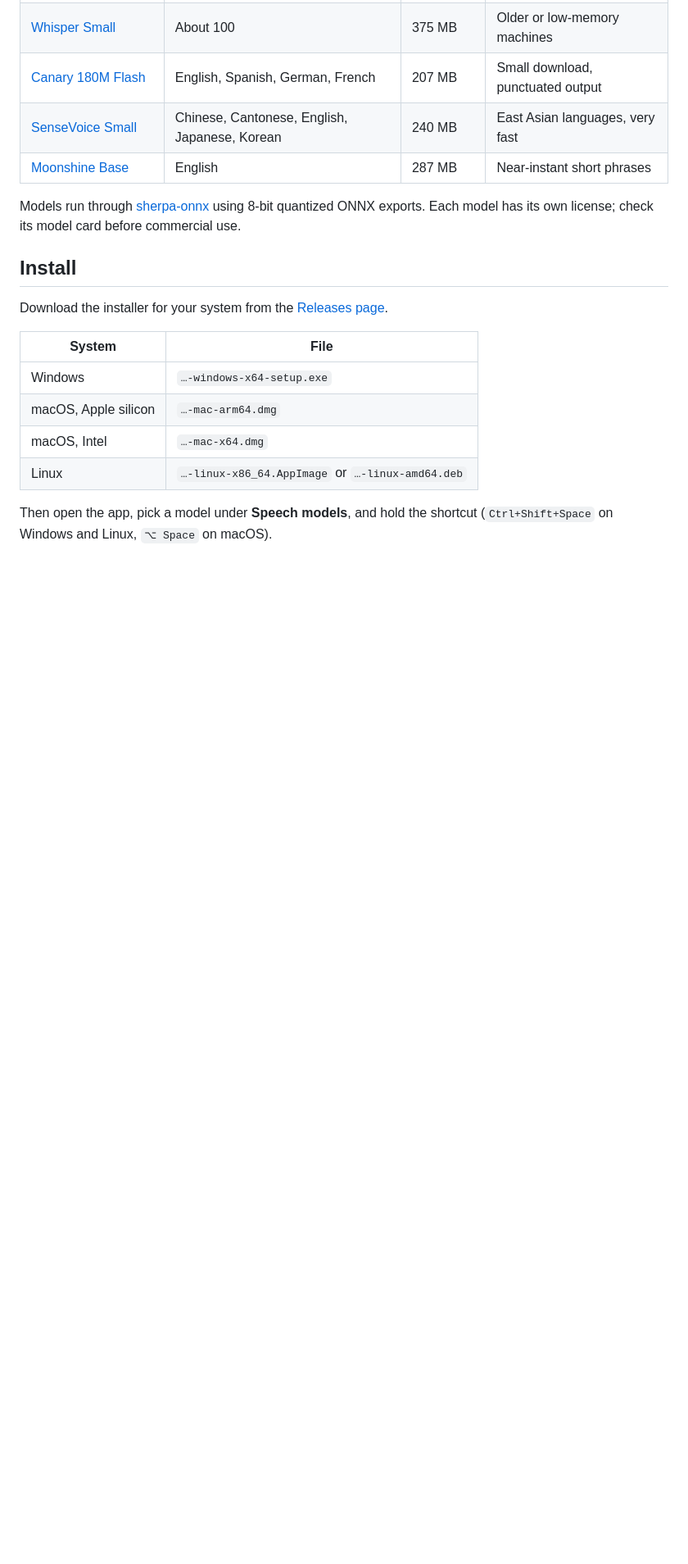
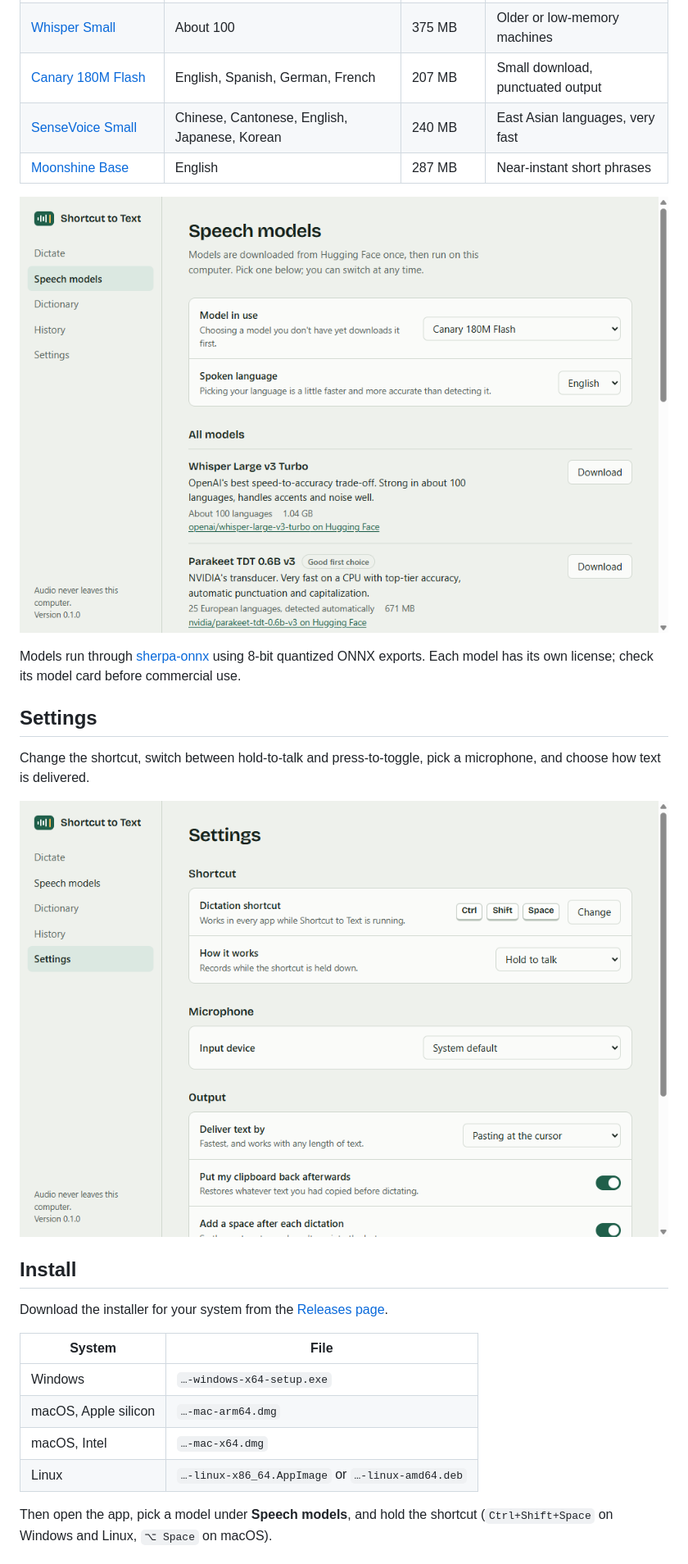
Before and after one commit to gustavorubim/sayso, a Markdown page: README.md, the part around one of its changes. Shown at 82% size. GitHub-like rendering; pictures changed too: docs/images/models.png (added), docs/images/settings.png (added); blank space fills up the shorter version.

Commit message:
docs: add screenshots to the README

```diff
--- a/README.md
+++ b/README.md
@@ -38,8 +44,17 @@ Runs on Windows, macOS and Linux.
 | [SenseVoice Small](https://huggingface.co/FunAudioLLM/SenseVoiceSmall) | Chinese, Cantonese, English, Japanese, Korean | 240 MB | East Asian languages, very fast |
 | [Moonshine Base](https://huggingface.co/UsefulSensors/moonshine-base) | English | 287 MB | Near-instant short phrases |
 
+![The speech models screen, with the model dropdown and download list](docs/images/models.png)
+
 Models run through [sherpa-onnx](https://github.com/k2-fsa/sherpa-onnx) using 8-bit quantized ONNX exports. Each
 model has its own license; check its model card before commercial use.
+
+## Settings
+
+Change the shortcut, switch between hold-to-talk and press-to-toggle, pick a microphone, and choose how text is
+delivered.
+
+![The settings screen](docs/images/settings.png)
 
 ## Install
 
```
Also changed, not shown: other parts of README.md (+6 -0 lines), docs/images/indicator.png (added), docs/images/listening.png (added).
